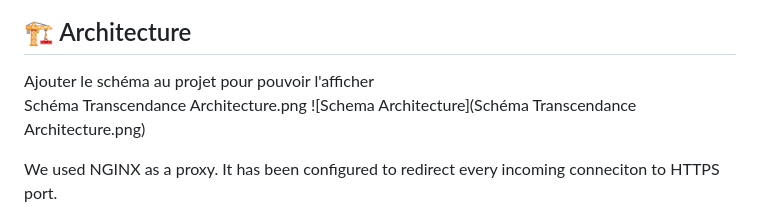
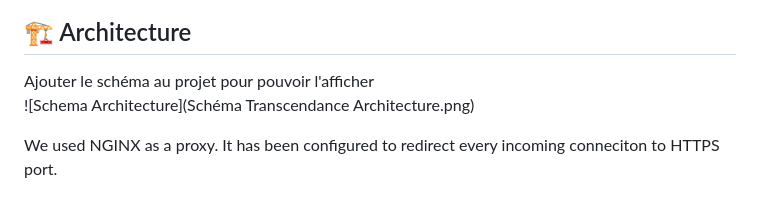
Before and after one commit to BdClement/Docker_Transcendance, a Markdown page: README.md, the part around the change. GitHub-like rendering.

```diff
--- a/README.md
+++ b/README.md
@@ -57,7 +57,6 @@ A FAIRE !!
 
 ## 🏗 Architecture
 Ajouter le schéma au projet pour pouvoir l'afficher
-Schéma Transcendance Architecture.png
 ![Schema Architecture](Schéma Transcendance Architecture.png)
 
 
```
